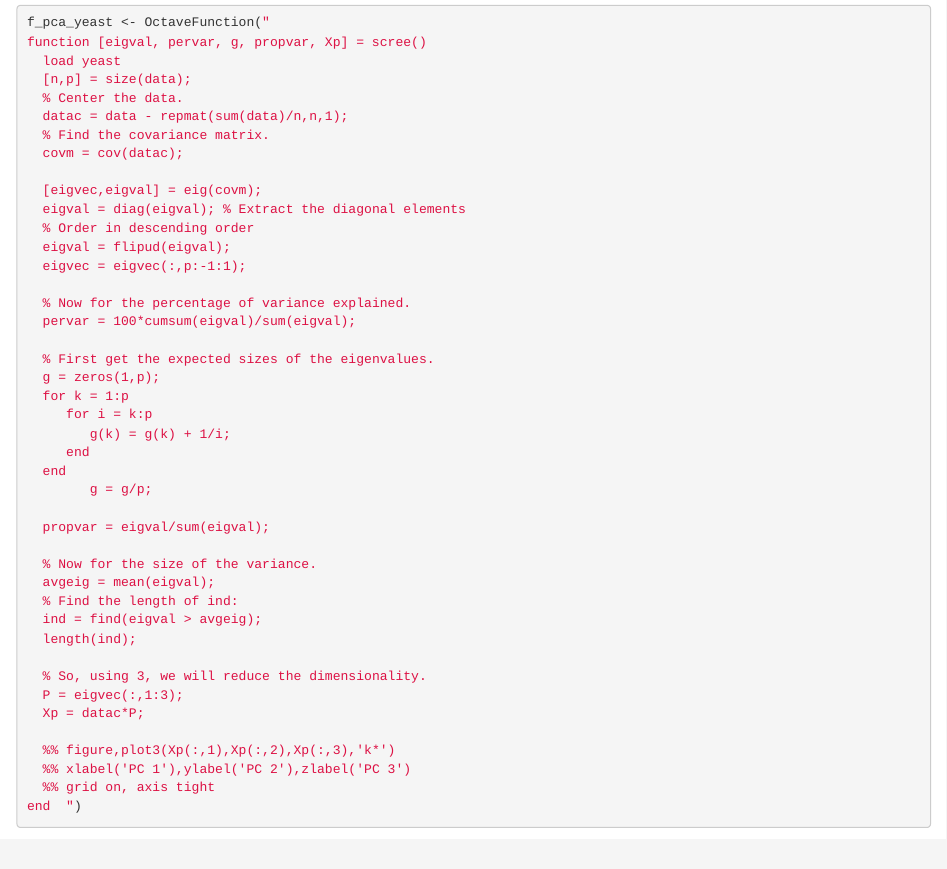
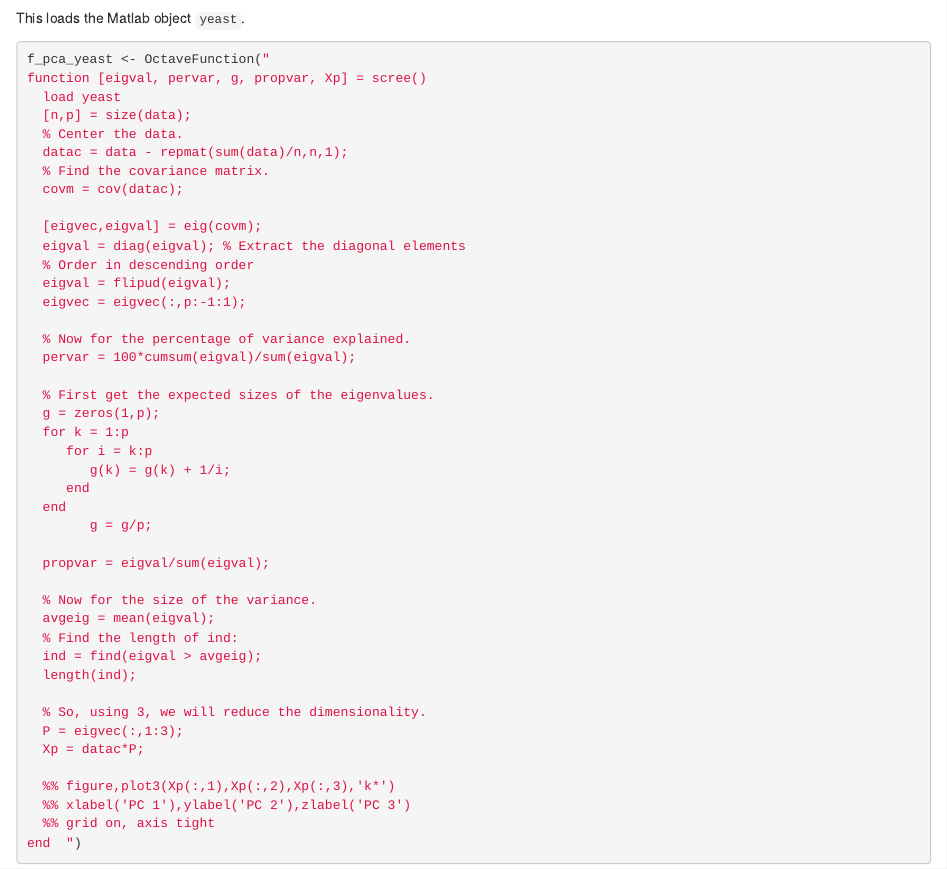
Before and after one commit to AlfonsoRReyes/martinez-eda, an R Markdown document (inst/RcppOctave-demos/examples-martinez/example_02_2-pca_yeast.Rmd): the page in a window 1100 px wide, from 170 px down before the commit and from 160 px down after it. Rendered offline with R 4.5, knitr and Pandoc, with nearby package versions; some code elsewhere in the file could not run offline.

Commit message:
example working.

````diff
--- a/inst/RcppOctave-demos/examples-martinez/example_02_2-pca_yeast.Rmd
+++ b/inst/RcppOctave-demos/examples-martinez/example_02_2-pca_yeast.Rmd
@@ -29,6 +29,7 @@ library(RcppOctave)
 .CallOctave("version")
 ```
 
+This loads the Matlab object `yeast`.
 ```{r}
 f_pca_yeast <- OctaveFunction("
 function [eigval, pervar, g, propvar, Xp] = scree()
````
Also changed, not shown: inst/RcppOctave-demos/examples-martinez/example_02_2-pca_yeast.Rmd (1 more changed lines).
